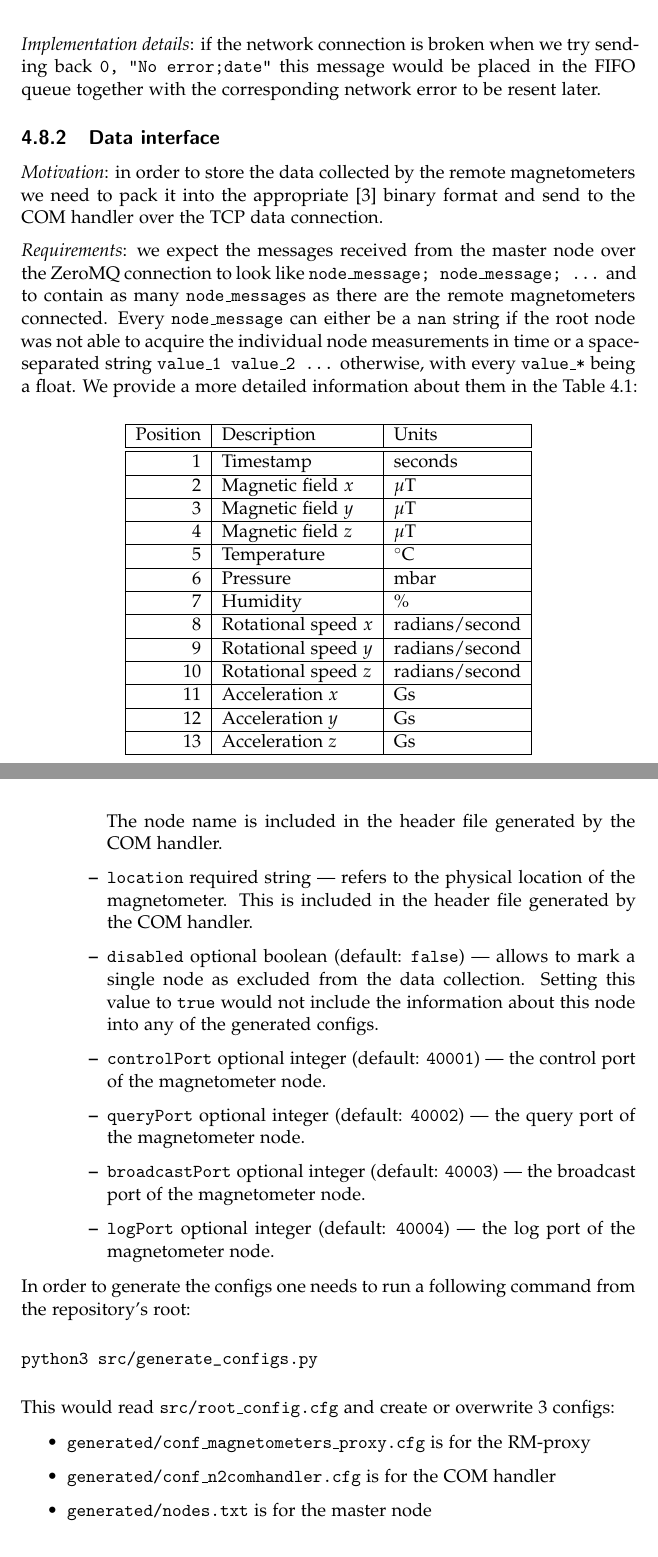
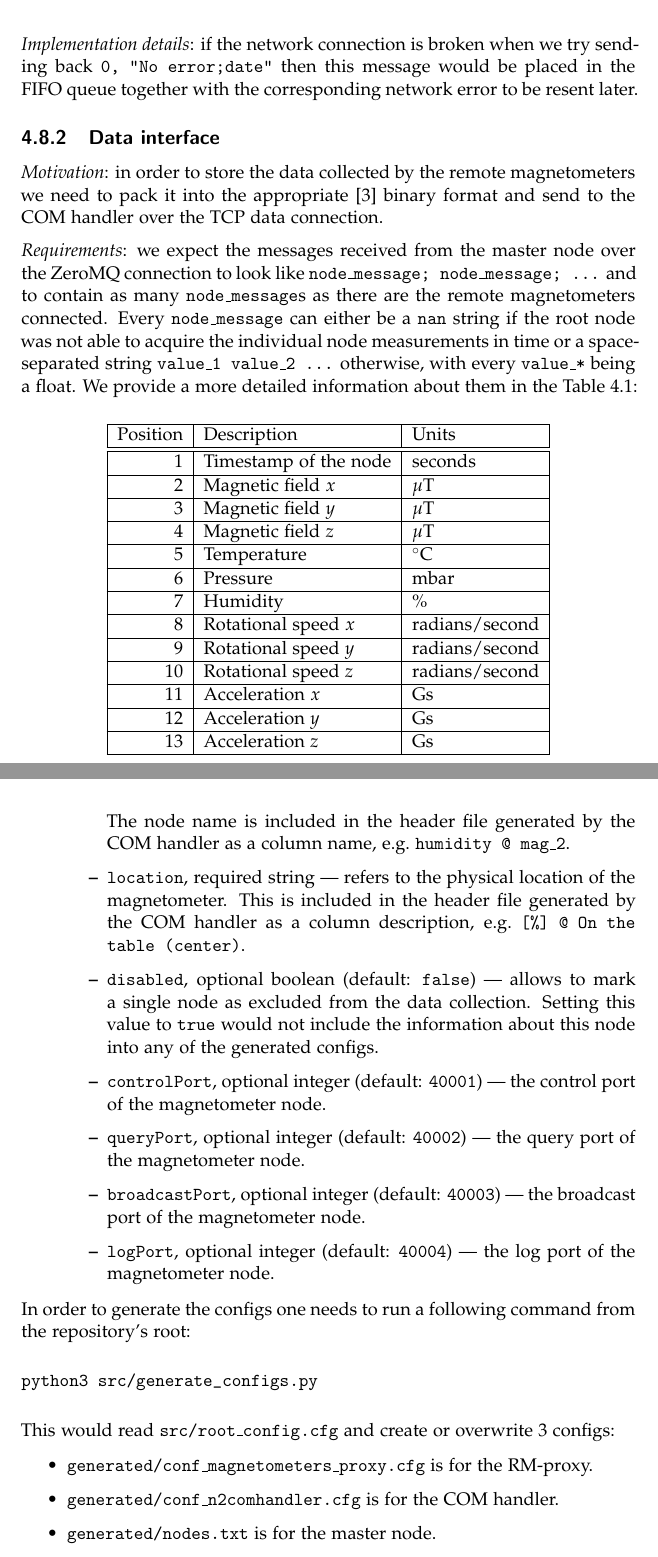
Before and after one commit to wasd171/diploma-msc, a LaTeX thesis (thesis.tex, which reads src/features/remote_magnetometers_proxy.tex): two parts of pages 34 and 37 of 45, joined at a grey line, cut so that both start at the same text. Compiled offline with pdfLaTeX.

Commit message:
Improve the RM-proxy section

```diff
--- a/src/features/remote_magnetometers_proxy.tex
+++ b/src/features/remote_magnetometers_proxy.tex
@@ -51,14 +51,14 @@ Internally errors are stored in a FIFO queue with a size limit of $10^5$ units.
 
 When processing the  \texttt{SYStem:ERRor[:NEXT]?} command we attempt to pick a first message in the error queue to be used as a SCPI answer. If the queue is empty we return \texttt{0, "No error;date"} where the \texttt{date} is constructed at the moment of processing the command as it was defined before.
 
-\textit{Implementation details}: if the network connection is broken when we try sending back \texttt{0, "No error;date"} this message would be placed in the FIFO queue together with the corresponding network error to be resent later.
+\textit{Implementation details}: if the network connection is broken when we try sending back \texttt{0, "No error;date"} then this message would be placed in the FIFO queue together with the corresponding network error to be resent later.
 
 \subsection{Data interface}
 \label{subsec:rm-proxy_data}
 
 \textit{Motivation}: in order to store the data collected by the remote magnetometers we need to pack it into the appropriate \cite{Bison2018} binary format and send to the COM handler over the TCP data connection.
 
-\textit{Requirements}: we expect the messages received from the master node over the ZeroMQ connection to look like \texttt{node\_message; node\_message; ...} and to contain as many \texttt{node\_message}s as there are the remote magnetometers connected. Every \texttt{node\_message} can either be a \texttt{nan} string if the root node was not able to acquire the individual node measurements in time or a space-separated string \texttt{value\_1 value\_2 ...} otherwise, with every \texttt{value\_*} being a float. We provide a more detailed information about them in the Table \ref{tbl:node_message}:
+\textit{Requirements}: we expect the messages received from the master node over the ZeroMQ connection to look like \texttt{node\_message; node\_message; \ldots} and to contain as many \texttt{node\_message}s as there are the remote magnetometers connected. Every \texttt{node\_message} can either be a \texttt{nan} string if the root node was not able to acquire the individual node measurements in time or a space-separated string \texttt{value\_1 value\_2 \ldots} otherwise, with every \texttt{value\_*} being a float. We provide a more detailed information about them in the Table \ref{tbl:node_message}:
 
 \begin{table}[h]
 \centering
@@ -66,7 +66,7 @@ When processing the  \texttt{SYStem:ERRor[:NEXT]?} command we attempt to pick a
 	\hline
 	Position & Description & Units \\
 	\hline \hline
-	1 & Timestamp & seconds \\
+	1 & Timestamp of the node & seconds \\
 	\hline
 	2 & Magnetic field $x$ & $\mu$T \\
 	\hline
@@ -188,11 +188,11 @@ nodes = (
 		\begin{itemize}
-			\item \texttt{number} required integer --- is used to generate the IP address in the format \texttt{192.168.0.number} and the node name \texttt{mag\_number}. The node name is included in the header file generated by the COM handler.
-			\item \texttt{location} required string --- refers to the physical location of the magnetometer. This is included in the header file generated by the COM handler.
-			\item \texttt{disabled} optional boolean (default: \texttt{false}) --- allows to mark a single node as excluded from the data collection. Setting this value to \texttt{true} would not include the information about this node into any of the generated configs.
-			\item \texttt{controlPort} optional integer (default: \texttt{40001}) --- the control port of the magnetometer node.
-			\item \texttt{queryPort} optional integer (default: \texttt{40002}) --- the query port of the magnetometer node.
-			\item \texttt{broadcastPort} optional integer (default: \texttt{40003}) --- the broadcast port of the magnetometer node.
-			\item \texttt{logPort} optional integer (default: \texttt{40004}) --- the log port of the magnetometer node.
+			\item \texttt{number}, required integer --- is used to generate the IP address in the format \texttt{192.168.0.number} and the node name \texttt{mag\_number}. The node name is included in the header file generated by the COM handler as a column name, e.g.\ \texttt{humidity @ mag\_2}.
+			\item \texttt{location}, required string --- refers to the physical location of the magnetometer. This is included in the header file generated by the COM handler as a column description, e.g.\ \texttt{[\%] @ On the table (center)}.
+			\item \texttt{disabled}, optional boolean (default: \texttt{false}) --- allows to mark a single node as excluded from the data collection. Setting this value to \texttt{true} would not include the information about this node into any of the generated configs.
+			\item \texttt{controlPort}, optional integer (default: \texttt{40001}) --- the control port of the magnetometer node.
+			\item \texttt{queryPort}, optional integer (default: \texttt{40002}) --- the query port of the magnetometer node.
+			\item \texttt{broadcastPort}, optional integer (default: \texttt{40003}) --- the broadcast port of the magnetometer node.
+			\item \texttt{logPort}, optional integer (default: \texttt{40004}) --- the log port of the magnetometer node.
 		\end{itemize}
 	}
 \end{itemize}
@@ -204,7 +204,7 @@ python3 src/generate_configs.py
 This would read \texttt{src/root\_config.cfg} and create or overwrite 3 configs:
 
 \begin{itemize}
-	\item \texttt{generated/conf\_magnetometers\_proxy.cfg} is for the RM-proxy
-	\item \texttt{generated/conf\_n2comhandler.cfg} is for the COM handler
-	\item \texttt{generated/nodes.txt} is for the master node
+	\item \texttt{generated/conf\_magnetometers\_proxy.cfg} is for the RM-proxy.
+	\item \texttt{generated/conf\_n2comhandler.cfg} is for the COM handler.
+	\item \texttt{generated/nodes.txt} is for the master node.
 \end{itemize}
```
Also changed, not shown: thesis.pdf, src/features/remote_magnetometers_proxy.tex (40 more changed lines).
